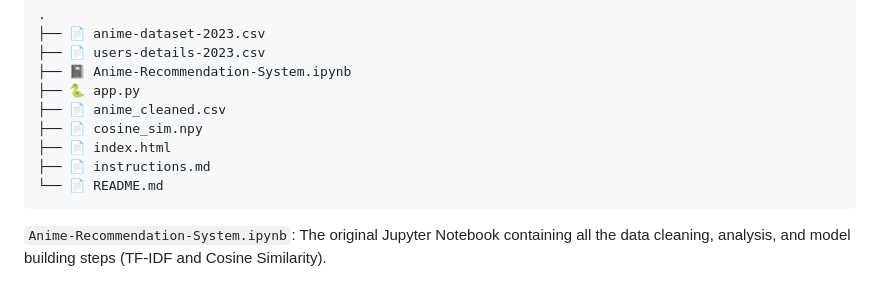
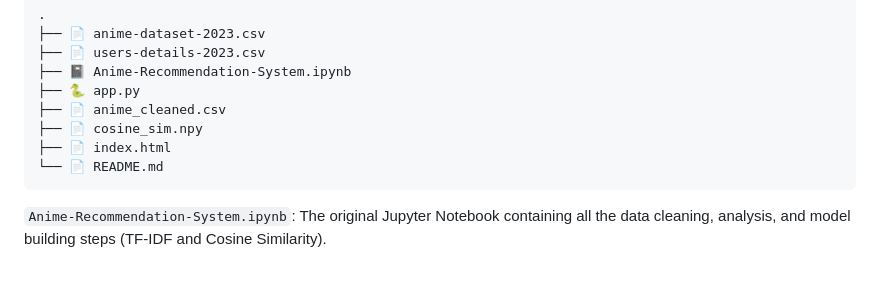
Before and after one commit to YashovardhanGupta/Anime-Recommendation-System, a Markdown page: README.md, the part around the change printed below. GitHub-like rendering.

```diff
--- a/README.md
+++ b/README.md
@@ -42,7 +42,6 @@ Here is an overview of the project's file structure:
     ├── 📄 anime_cleaned.csv
     ├── 📄 cosine_sim.npy
     ├── 📄 index.html
-    ├── 📄 instructions.md
     └── 📄 README.md
 
 `Anime-Recommendation-System.ipynb`: The original Jupyter Notebook containing all the data cleaning, analysis, and model building steps (TF-IDF and Cosine Similarity).
```
Also changed, not shown: other parts of README.md (+1 -0 lines).
